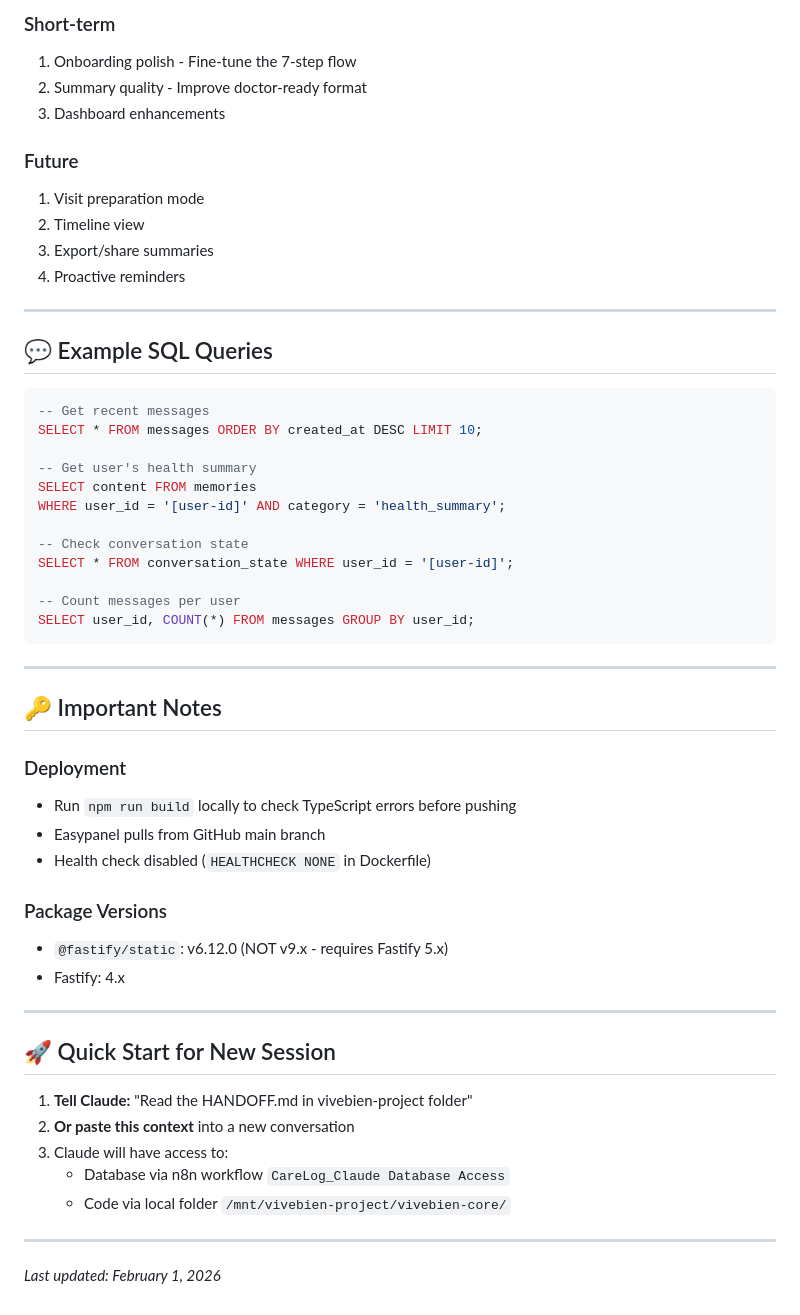
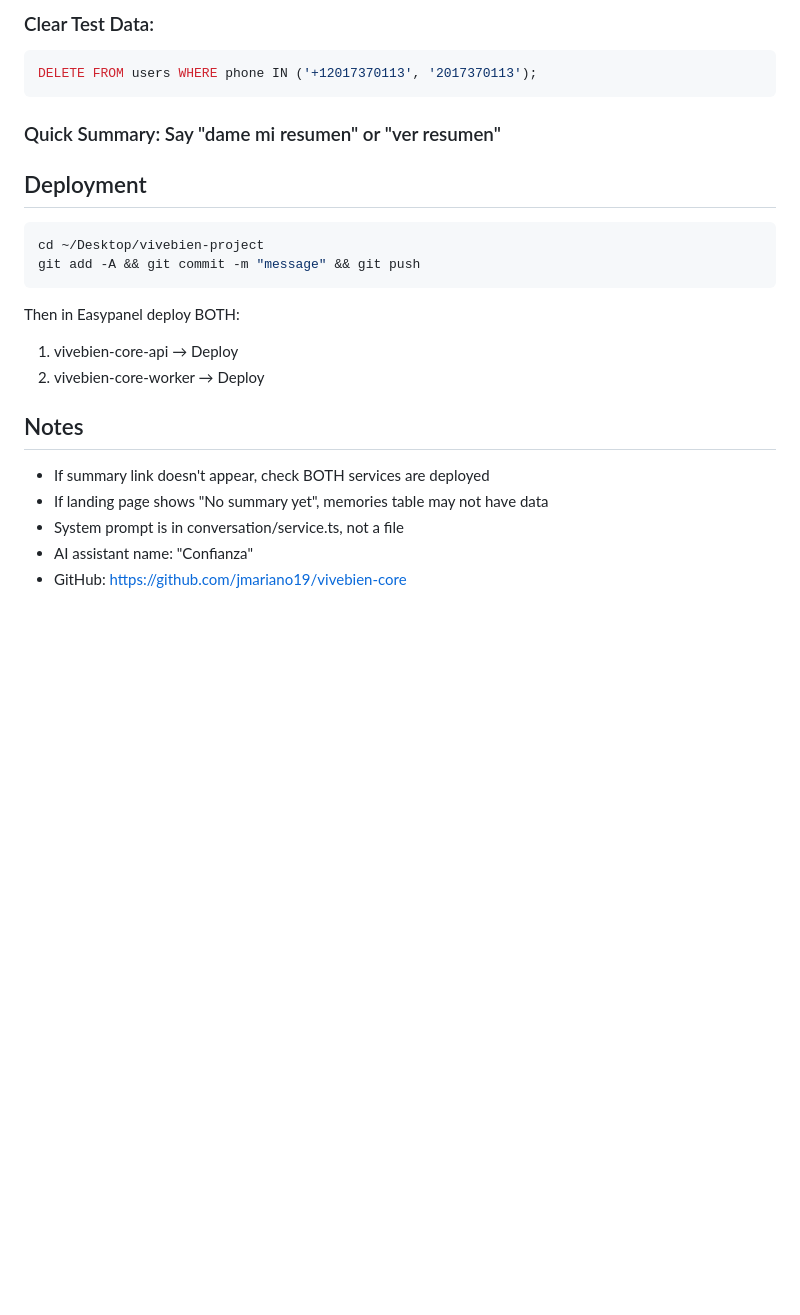
Before and after one commit to jmariano19/vivebien-core, a Markdown page: HANDOFF.md, the part around one of its changes. Rendered like a GitHub page; blank space fills up the shorter version.

````diff
--- a/HANDOFF.md
+++ b/HANDOFF.md
@@ -123,56 +126,24 @@ package.json                      # Dependencies (@fastify/static v6.12.0)
-### Short-term
-1. Onboarding polish - Fine-tune the 7-step flow
-2. Summary quality - Improve doctor-ready format
-3. Dashboard enhancements
-
-### Future
-1. Visit preparation mode
-2. Timeline view
-3. Export/share summaries
-4. Proactive reminders
-
----
-
-## 💬 Example SQL Queries
-
+### Clear Test Data:
 ```sql
--- Get recent messages
-SELECT * FROM messages ORDER BY created_at DESC LIMIT 10;
-
--- Get user's health summary
-SELECT content FROM memories
-WHERE user_id = '[user-id]' AND category = 'health_summary';
-
--- Check conversation state
-SELECT * FROM conversation_state WHERE user_id = '[user-id]';
-
--- Count messages per user
-SELECT user_id, COUNT(*) FROM messages GROUP BY user_id;
+DELETE FROM users WHERE phone IN ('+12017370113', '2017370113');
 ```
 
----
+### Quick Summary: Say "dame mi resumen" or "ver resumen"
 
-## 🔑 Important Notes
+## Deployment
 
-### Deployment
-- Run `npm run build` locally to check TypeScript errors before pushing
-- Easypanel pulls from GitHub main branch
-- Health check disabled (`HEALTHCHECK NONE` in Dockerfile)
+```bash
+cd ~/Desktop/vivebien-project
+git add -A && git commit -m "message" && git push
+```
 
-### Package Versions
-- `@fastify/static`: v6.12.0 (NOT v9.x - requires Fastify 5.x)
-- Fastify: 4.x
+Then in Easypanel deploy BOTH:
+1. vivebien-core-api → Deploy
+2. vivebien-core-worker → Deploy
 
----
-
-## 🚀 Quick Start for New Session
-
-1. **Tell Claude:** "Read the HANDOFF.md in vivebien-project folder"
-2. **Or paste this context** into a new conversation
-3. Claude will have access to:
-   - Database via n8n workflow `CareLog_Claude Database Access`
-   - Code via local folder `/mnt/vivebien-project/vivebien-core/`
-
----
-
-*Last updated: February 1, 2026*
+## Notes
+- If summary link doesn't appear, check BOTH services are deployed
+- If landing page shows "No summary yet", memories table may not have data
+- System prompt is in conversation/service.ts, not a file
+- AI assistant name: "Confianza"
+- GitHub: https://github.com/jmariano19/vivebien-core
````
Also changed, not shown: other parts of HANDOFF.md (+99 -96 lines).
